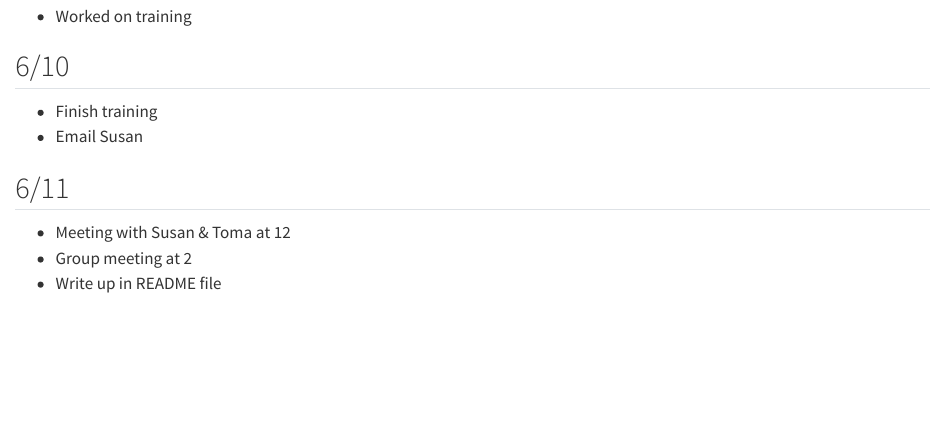
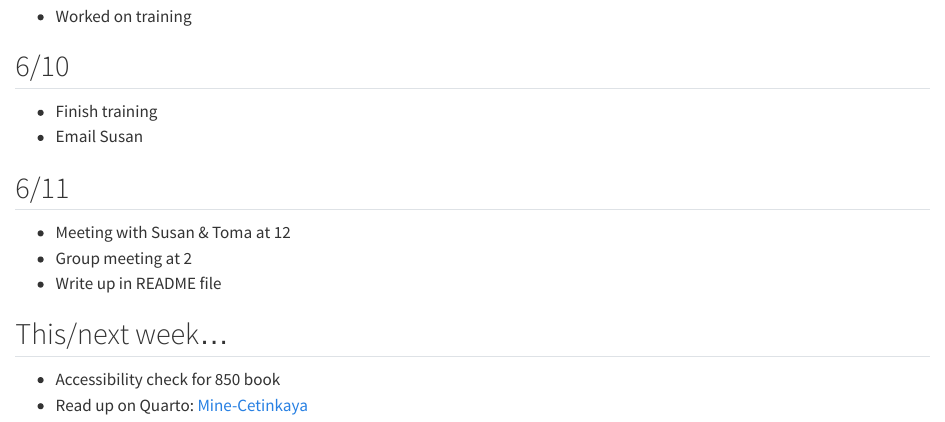
Before and after one commit to nlharms414/accessibility-summer2025, a Quarto document (journal.qmd): the page in a window 1100 px wide, from 440 px down. Rendered offline with R 4.5, knitr and Pandoc in place of Quarto, with nearby package versions.

Commit message:
list for next week

```diff
--- a/journal.qmd
+++ b/journal.qmd
@@ -31,3 +31,8 @@ editor: visual
 -   Meeting with Susan & Toma at 12
 -   Group meeting at 2
 -   Write up in README file
+
+## This/next week...
+
+-   Accessibility check for 850 book
+-   Read up on Quarto: [Mine-Cetinkaya](https://mine-cr.com/about/)
```
